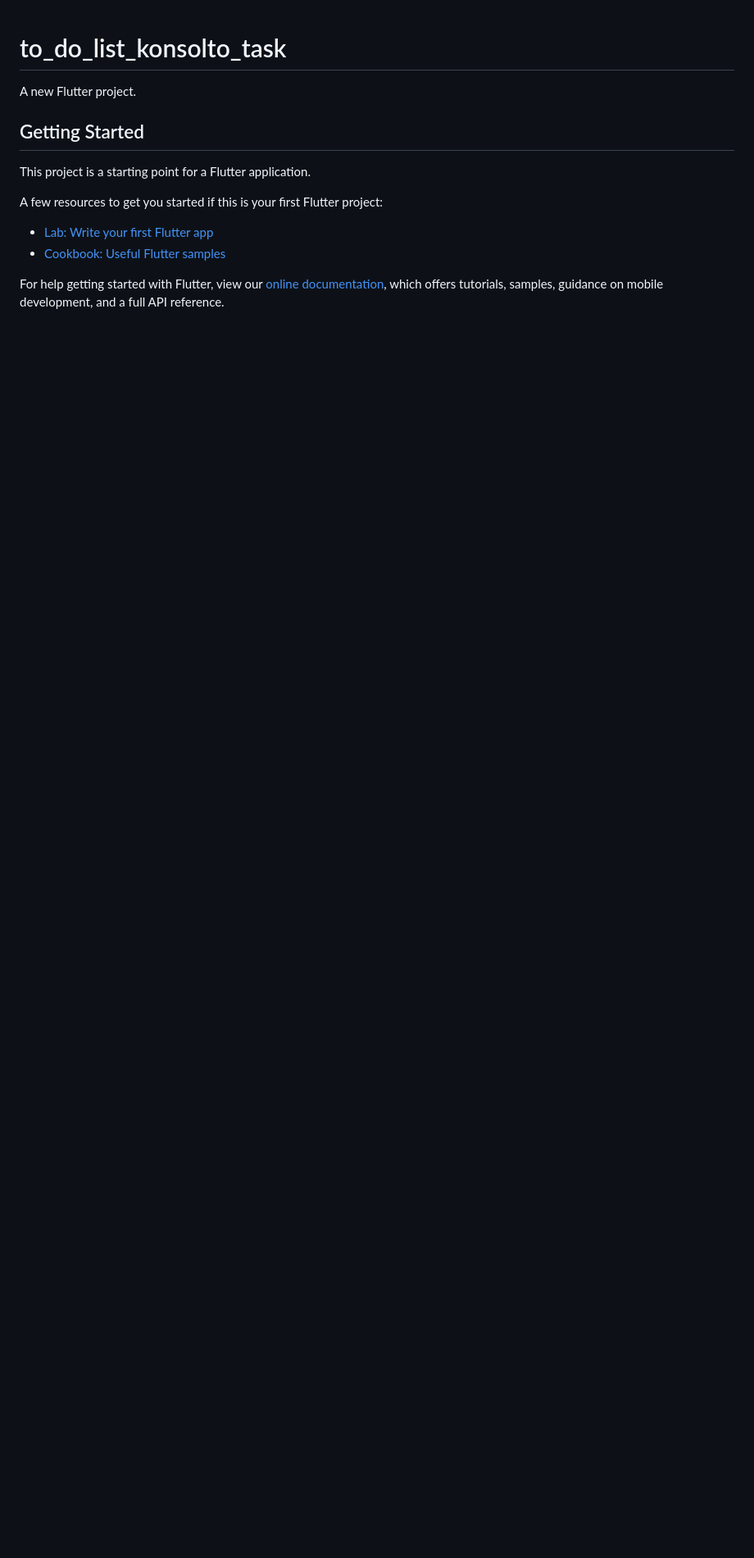
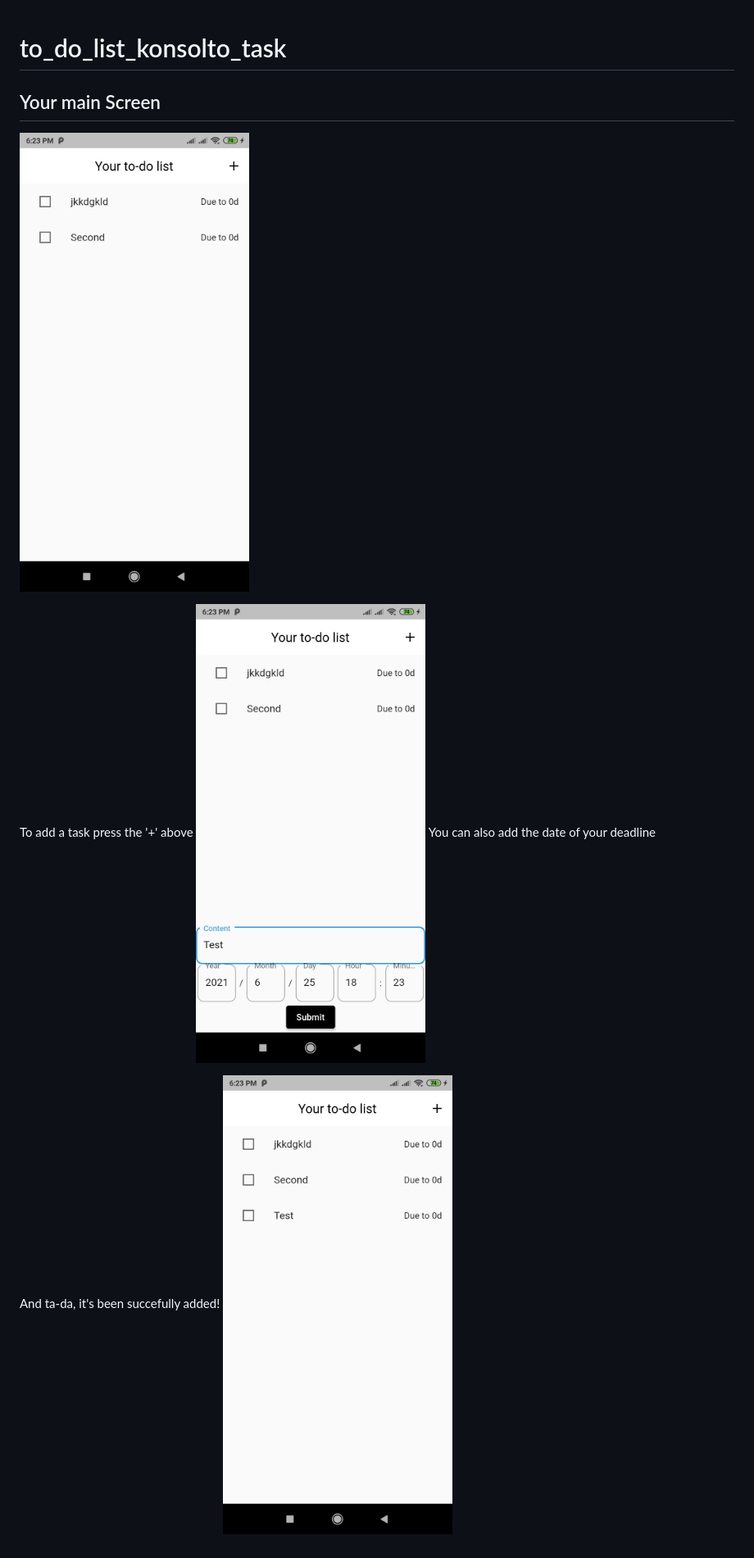
Before and after one commit to mohammadkamal/to_do_list_konsolto_task, a Markdown page: README.md, the part around the change. Shown: that part at 82% size. Drawn GitHub-style; pictures changed too: docs/Screenshot_2021-06-25-18-23-20-148_com.example.to_do_list_konsolto_task.jpg (added), docs/Screenshot_2021-06-25-18-23-38-993_com.example.to_do_list_konsolto_task.jpg (added), docs/Screenshot_2021-06-25-18-23-51-660_com.example.to_do_list_konsolto_task.jpg (added); blank space fills up the shorter version.

Commit message:
Completed application

```diff
--- a/README.md
+++ b/README.md
@@ -1,16 +1,11 @@
 # to_do_list_konsolto_task
 
-A new Flutter project.
+## Your main Screen
+![main screen](docs/Screenshot_2021-06-25-18-23-20-148_com.example.to_do_list_konsolto_task.jpg)
 
-## Getting Started
+To add a task press the '+' above
+![add your task](docs/Screenshot_2021-06-25-18-23-38-993_com.example.to_do_list_konsolto_task.jpg)
+You can also add the date of your deadline
 
-This project is a starting point for a Flutter application.
-
-A few resources to get you started if this is your first Flutter project:
-
-- [Lab: Write your first Flutter app](https://flutter.dev/docs/get-started/codelab)
-- [Cookbook: Useful Flutter samples](https://flutter.dev/docs/cookbook)
-
-For help getting started with Flutter, view our
-[online documentation](https://flutter.dev/docs), which offers tutorials,
-samples, guidance on mobile development, and a full API reference.
+And ta-da, it's been succefully added!
+![added the task](docs/Screenshot_2021-06-25-18-23-51-660_com.example.to_do_list_konsolto_task.jpg)
```
Also changed, not shown: 13 other files.
